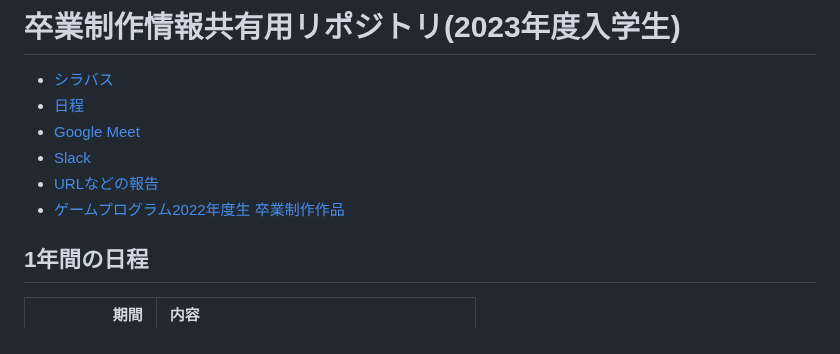
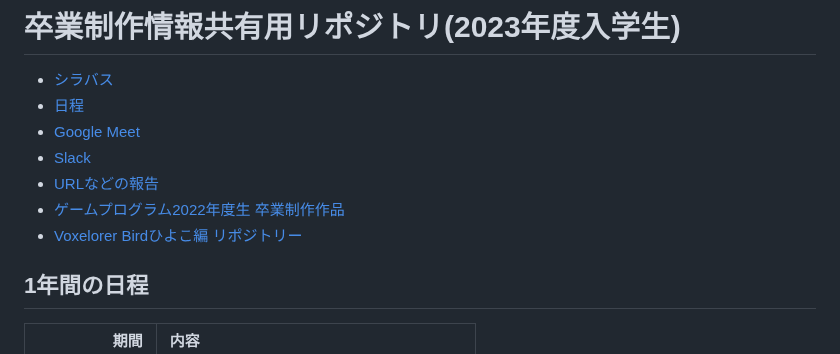
Before and after one commit to datgm23/sotsusei, a Markdown page: README.md, the part around the change. GitHub-like rendering.

```diff
--- a/README.md
+++ b/README.md
@@ -6,6 +6,8 @@
 - [Slack](https://datgm23.slack.com/)
 - [URLなどの報告](https://docs.google.com/forms/d/e/1FAIpQLSe5OMfKZjLNLYv0U5BbUoH8vfAeRe069TZuiyLHYNjqp8wIJA/viewform?usp=sf_link)
 - [ゲームプログラム2022年度生 卒業制作作品](https://datgm22.github.io/works/)
+- [Voxelorer Birdひよこ編 リポジトリー](https://github.com/am1tanaka/VBirdHiyoko)
+
 
 ## 1年間の日程
 
```
